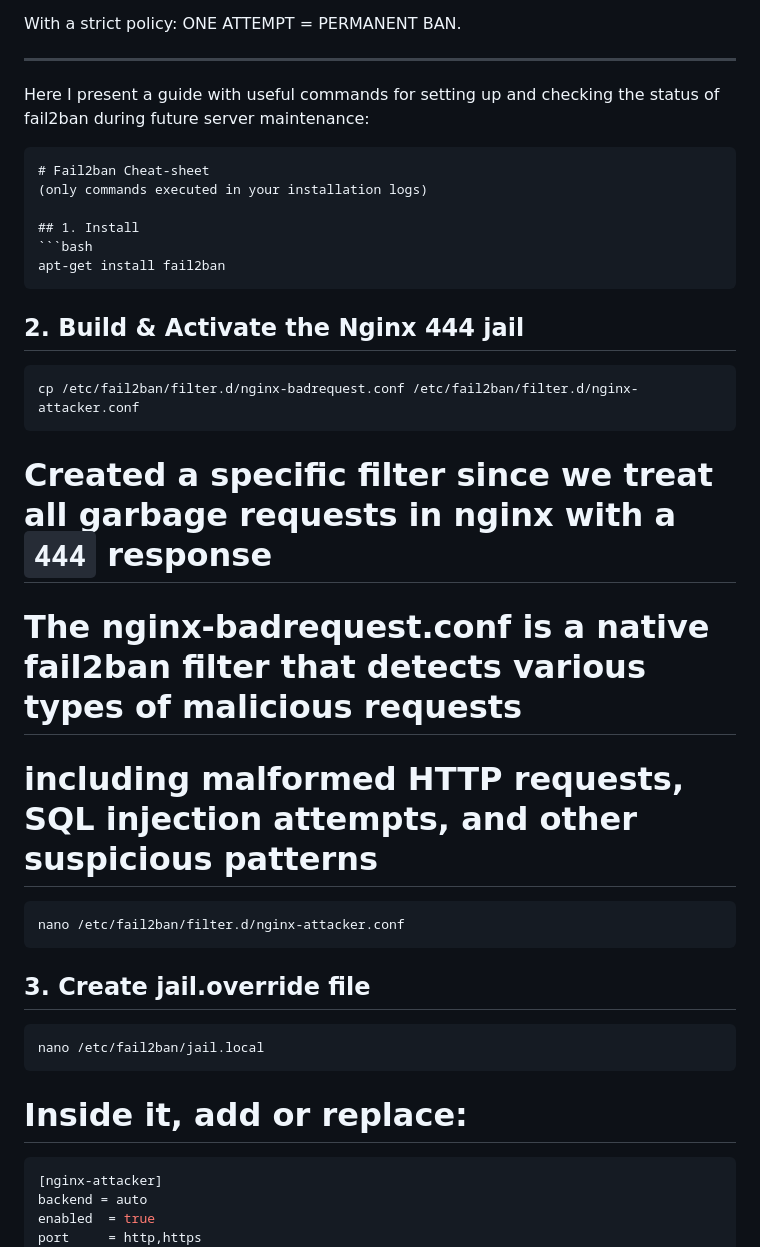
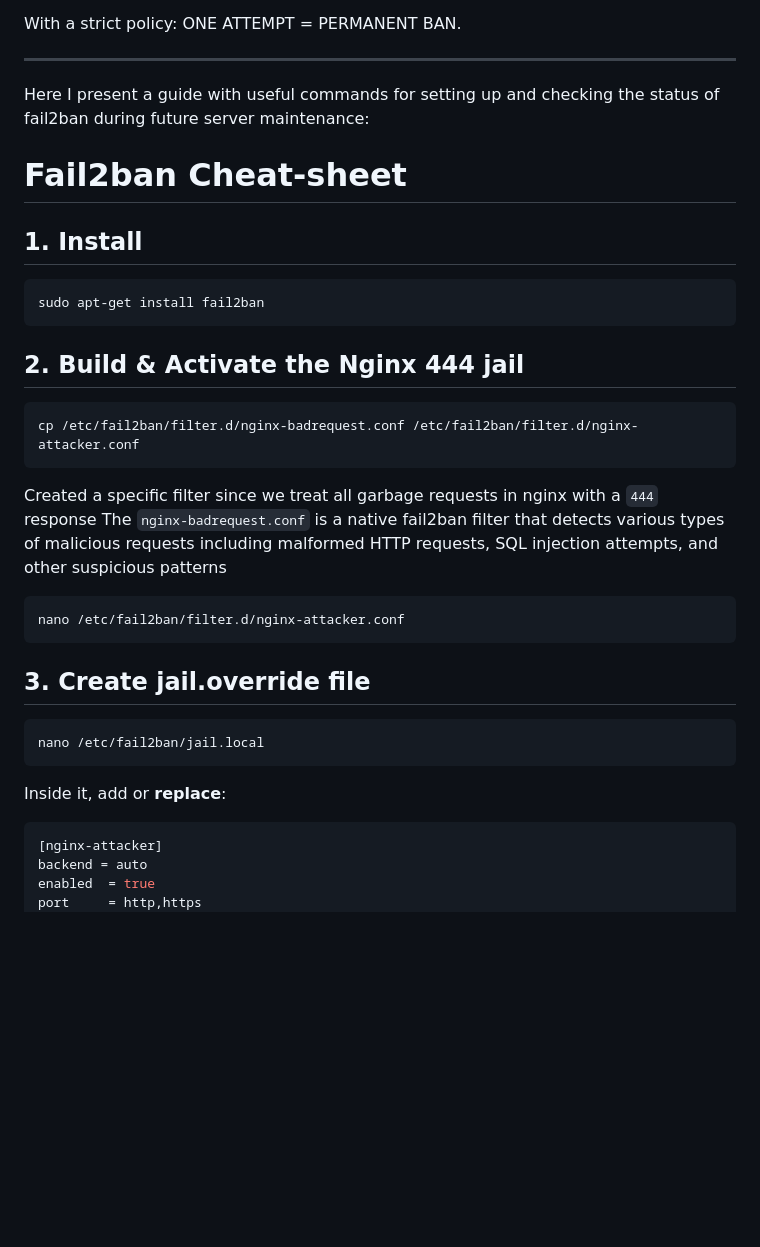
Before and after one commit to ane1990/knuth-web, a Markdown page: content/02-blog-a-fail2ban-quick-guide.md, the part around one of its changes. Drawn GitHub-style; blank space fills up the shorter version.

````diff
--- a/content/02-blog-a-fail2ban-quick-guide.md
+++ b/content/02-blog-a-fail2ban-quick-guide.md
@@ -18,22 +18,21 @@ With a strict policy: ONE ATTEMPT = PERMANENT BAN.
 
 Here I present a guide with useful commands for setting up and checking the status of fail2ban during future server maintenance:
 
-```markdown
+
 # Fail2ban Cheat-sheet
-(only commands executed in your installation logs)
 
 ## 1. Install
 ```bash
-apt-get install fail2ban
+sudo apt-get install fail2ban
 ```
 
 ## 2. Build & Activate the Nginx 444 jail
 ```bash
 cp /etc/fail2ban/filter.d/nginx-badrequest.conf /etc/fail2ban/filter.d/nginx-attacker.conf
 ```
-# Created a specific filter since we treat all garbage requests in nginx with a `444` response
-# The nginx-badrequest.conf is a native fail2ban filter that detects various types of malicious requests
-# including malformed HTTP requests, SQL injection attempts, and other suspicious patterns
+
+Created a specific filter since we treat all garbage requests in nginx with a `444` response
+The ```nginx-badrequest.conf``` is a native fail2ban filter that detects various types of malicious requests including malformed HTTP requests, SQL injection attempts, and other suspicious patterns
 
 ```bash
 nano /etc/fail2ban/filter.d/nginx-attacker.conf
@@ -43,7 +42,8 @@ nano /etc/fail2ban/filter.d/nginx-attacker.conf
 ```bash
 nano /etc/fail2ban/jail.local
 ```
-# Inside it, add or **replace**:
+
+Inside it, add or **replace**:
 ```ini
 [nginx-attacker]
 backend = auto
````
Also changed, not shown: other parts of content/02-blog-a-fail2ban-quick-guide.md (+22 -23 lines).
